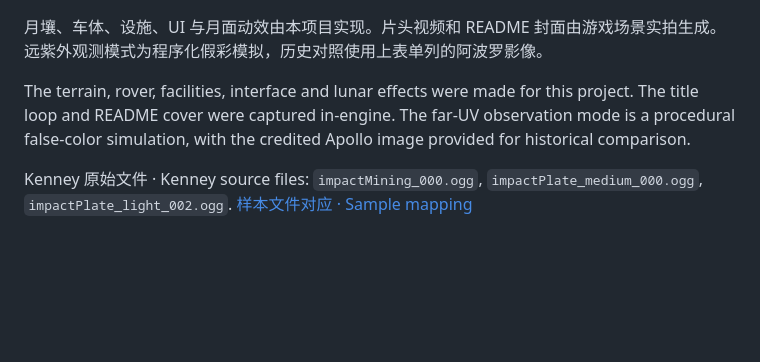
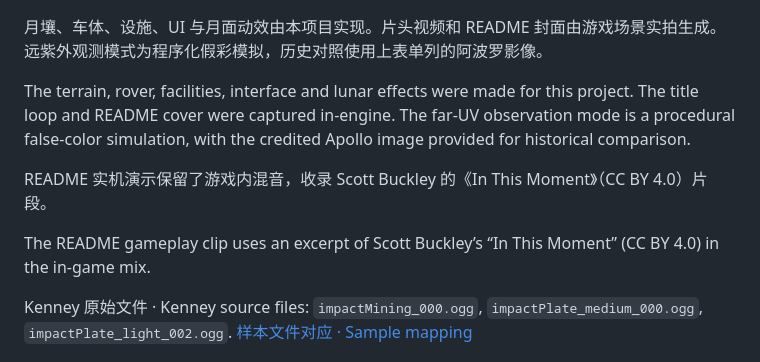
Before and after one commit to Audrey-cn/indie-game-lab, a Markdown page: CREDITS.md, the part around the change. GitHub-like rendering; blank space fills up the shorter version.

```diff
--- a/CREDITS.md
+++ b/CREDITS.md
@@ -18,6 +18,10 @@
 
 The terrain, rover, facilities, interface and lunar effects were made for this project. The title loop and README cover were captured in-engine. The far-UV observation mode is a procedural false-color simulation, with the credited Apollo image provided for historical comparison.
 
+README 实机演示保留了游戏内混音，收录 Scott Buckley 的《In This Moment》（CC BY 4.0）片段。
+
+The README gameplay clip uses an excerpt of Scott Buckley’s “In This Moment” (CC BY 4.0) in the in-game mix.
+
 Kenney 原始文件 · Kenney source files: `impactMining_000.ogg`, `impactPlate_medium_000.ogg`, `impactPlate_light_002.ogg`. [样本文件对应 · Sample mapping](https://github.com/manuel-palacio/brickstorm/blob/main/CREDITS.md)
 
 ## 参考与发行范围 · References and distribution
```
Also changed, not shown: README.en.md (+8 -0 lines), README.md (+8 -0 lines), media/expedition-demo.jpg (added), 1 other file.
